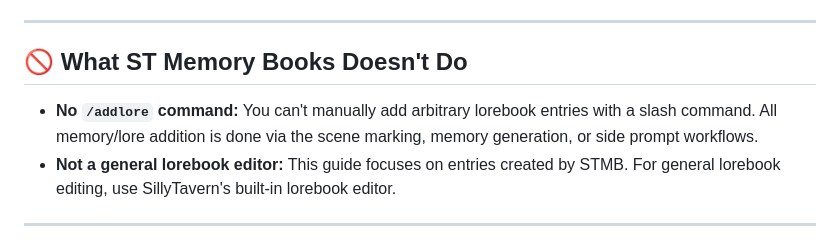
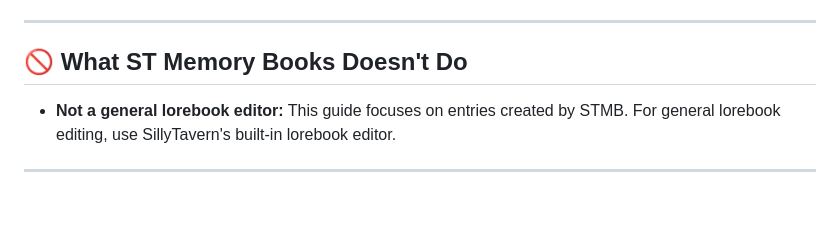
Before and after one commit to aikohanasaki/SillyTavern-MemoryBooks, a Markdown page: USER_GUIDE.md, the part around the change. Drawn GitHub-style; blank space fills up the shorter version.

```diff
--- a/USER_GUIDE.md
+++ b/USER_GUIDE.md
@@ -228,7 +228,6 @@ Don't worry - you don't need to configure everything! Here are the settings that
 
 ## 🚫 What ST Memory Books Doesn't Do
 
-- **No `/addlore` command:** You can't manually add arbitrary lorebook entries with a slash command. All memory/lore addition is done via the scene marking, memory generation, or side prompt workflows.
 - **Not a general lorebook editor:** This guide focuses on entries created by STMB. For general lorebook editing, use SillyTavern\'s built-in lorebook editor.
 
 ---
```
Also changed, not shown: USER_GUIDE.zh-cn.md (+0 -1 lines).
